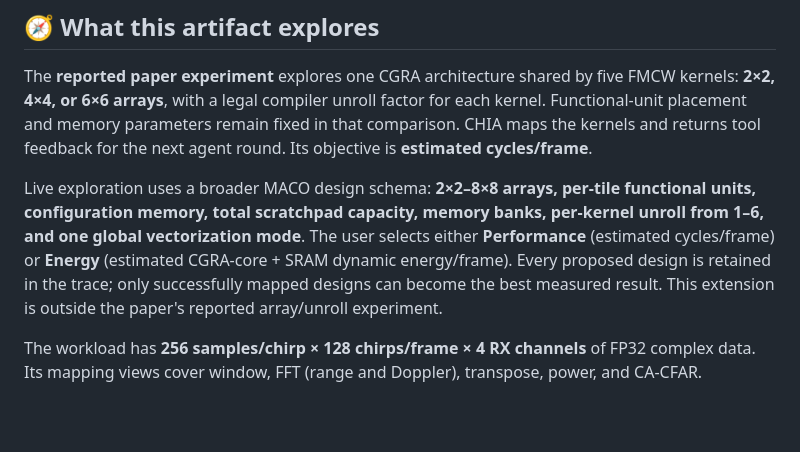
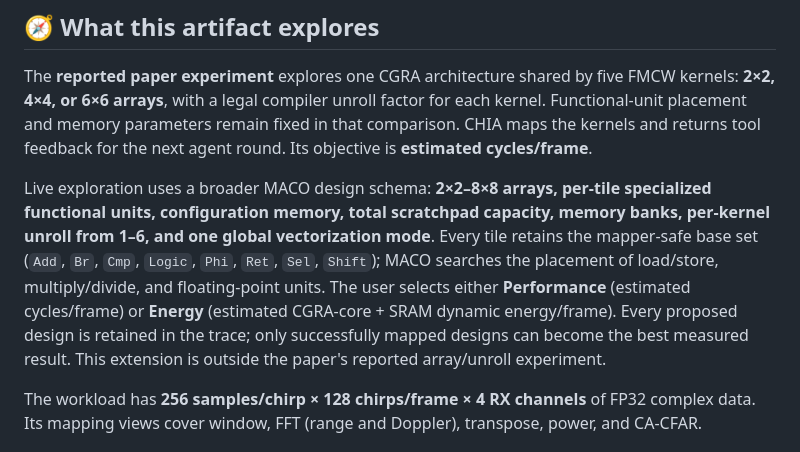
Before and after one commit to zsjiang99/CHIA-MACO-FMCW, a Markdown page: README.md, the part around the change. Drawn GitHub-style; blank space fills up the shorter version.

Commit message:
Document safe functional-unit search space

```diff
--- a/README.md
+++ b/README.md
@@ -10,7 +10,7 @@
 
 The **reported paper experiment** explores one CGRA architecture shared by five FMCW kernels: **2×2, 4×4, or 6×6 arrays**, with a legal compiler unroll factor for each kernel. Functional-unit placement and memory parameters remain fixed in that comparison. CHIA maps the kernels and returns tool feedback for the next agent round. Its objective is **estimated cycles/frame**.
 
-Live exploration uses a broader MACO design schema: **2×2–8×8 arrays, per-tile functional units, configuration memory, total scratchpad capacity, memory banks, per-kernel unroll from 1–6, and one global vectorization mode**. The user selects either **Performance** (estimated cycles/frame) or **Energy** (estimated CGRA-core + SRAM dynamic energy/frame). Every proposed design is retained in the trace; only successfully mapped designs can become the best measured result. This extension is outside the paper's reported array/unroll experiment.
+Live exploration uses a broader MACO design schema: **2×2–8×8 arrays, per-tile specialized functional units, configuration memory, total scratchpad capacity, memory banks, per-kernel unroll from 1–6, and one global vectorization mode**. Every tile retains the mapper-safe base set (`Add`, `Br`, `Cmp`, `Logic`, `Phi`, `Ret`, `Sel`, `Shift`); MACO searches the placement of load/store, multiply/divide, and floating-point units. The user selects either **Performance** (estimated cycles/frame) or **Energy** (estimated CGRA-core + SRAM dynamic energy/frame). Every proposed design is retained in the trace; only successfully mapped designs can become the best measured result. This extension is outside the paper's reported array/unroll experiment.
 
 The workload has **256 samples/chirp × 128 chirps/frame × 4 RX channels** of FP32 complex data. Its mapping views cover window, FFT (range and Doppler), transpose, power, and CA-CFAR.
 
```
